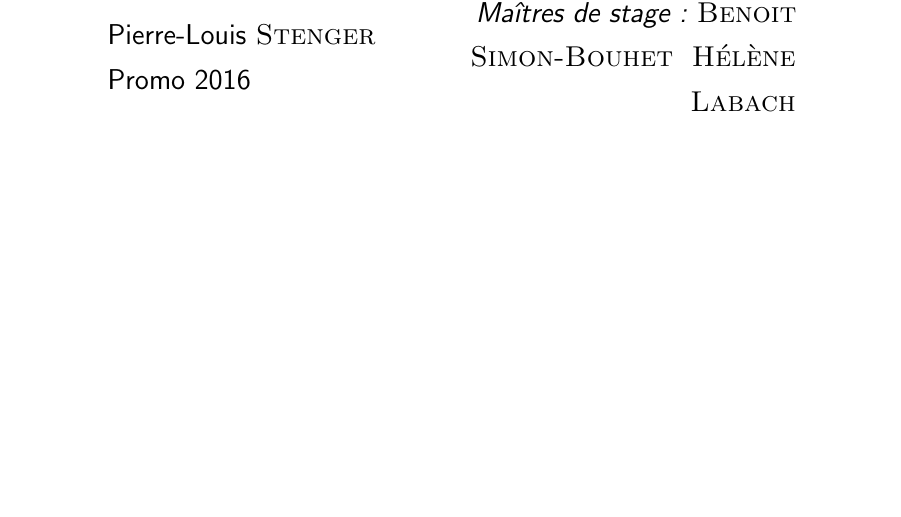
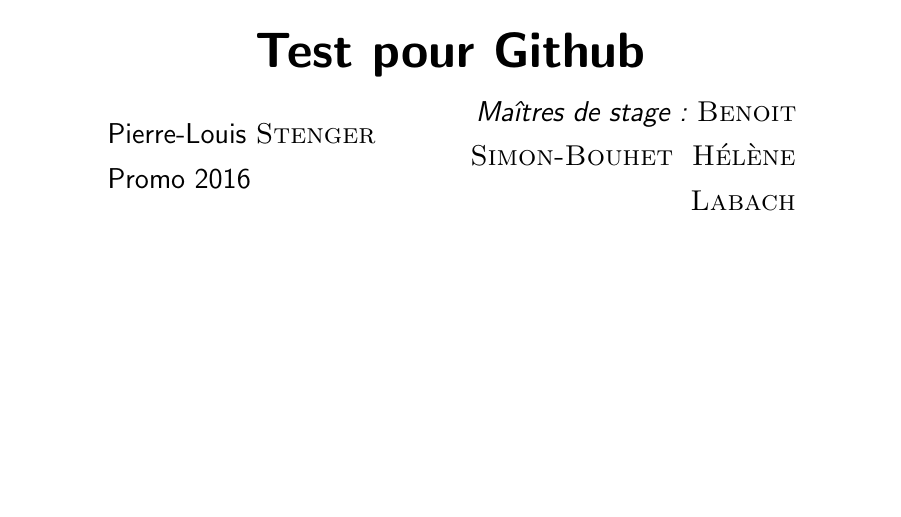
Before and after one commit to PLStenger/Master-s-degree-report-in-Knitr-Bottlenose-dolphin-population-genetics, a LaTeX document (Rapport.tex): part of page 1 of 42, cut at the place of the change. Compiled offline with pdfLaTeX.

Commit message:
Test github

```diff
--- a/Rapport.tex
+++ b/Rapport.tex
@@ -123,6 +123,8 @@
     % Title
     \HRule \\[0.4cm]
     { \huge \bfseries Trouver titre: Génétique des pop des Flippers\\[0.4cm] }
+
+	   { \huge \bfseries Test pour Github\\[0.4cm] }
 
     % Author and supervisor
     \begin{minipage}{0.4\textwidth}
```
Also changed, not shown: Rapport.pdf, 2 other files.
